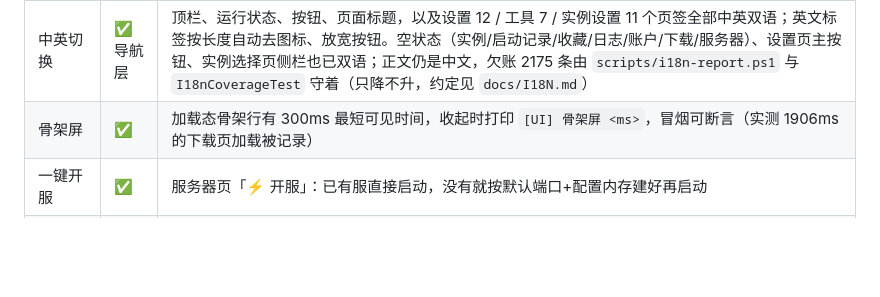
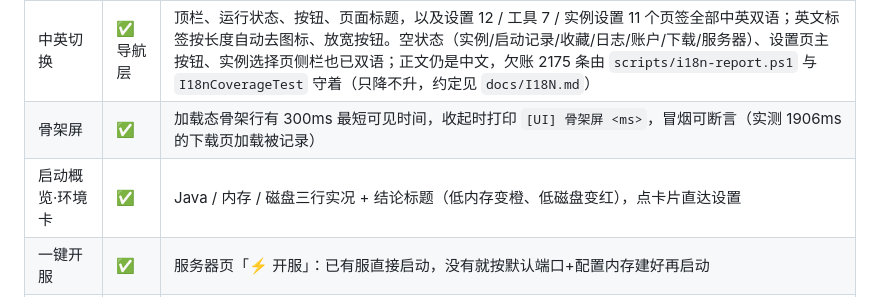
Before and after one commit to lengmiaoyuelongmen/NekoCraftLauncher, a Markdown page: docs/FEATURES.md, the part around the change. Drawn GitHub-style; blank space fills up the shorter version.

```diff
--- a/docs/FEATURES.md
+++ b/docs/FEATURES.md
@@ -148,6 +148,7 @@
 | 圆角自检 | ✅ | 页面切换后自动修复「圆角底 + 方角边」的节点 |
 | 中英切换 | ✅ 导航层 | 顶栏、运行状态、按钮、页面标题，以及设置 12 / 工具 7 / 实例设置 11 个页签全部中英双语；英文标签按长度自动去图标、放宽按钮。空状态（实例/启动记录/收藏/日志/账户/下载/服务器）、设置页主按钮、实例选择页侧栏也已双语；正文仍是中文，欠账 2175 条由 `scripts/i18n-report.ps1` 与 `I18nCoverageTest` 守着（只降不升，约定见 `docs/I18N.md`） |
 | 骨架屏 | ✅ | 加载态骨架行有 300ms 最短可见时间，收起时打印 `[UI] 骨架屏 <ms>`，冒烟可断言（实测 1906ms 的下载页加载被记录） |
+| 启动概览·环境卡 | ✅ | Java / 内存 / 磁盘三行实况 + 结论标题（低内存变橙、低磁盘变红），点卡片直达设置 |
 | 一键开服 | ✅ | 服务器页「⚡ 开服」：已有服直接启动，没有就按默认端口+配置内存建好再启动 |
 | Java 自动检测 | ✅ | 设置 → Java 「自动检测」列出本机所有 JDK，点一下写入配置 |
 | 便携服务器 | ✅ | 真下载 server.jar（原版/Fabric）+ 启动/停止 + 独立日志页 + 创建进度 + 历史记录 + 公网/局域网地址复制 + 防火墙放行 |
```
Also changed, not shown: docs/RELEASE-2.31.0.md (added, +53 -0 lines), docs/images/preview/50-overview-env.png (added), 6 other files.
